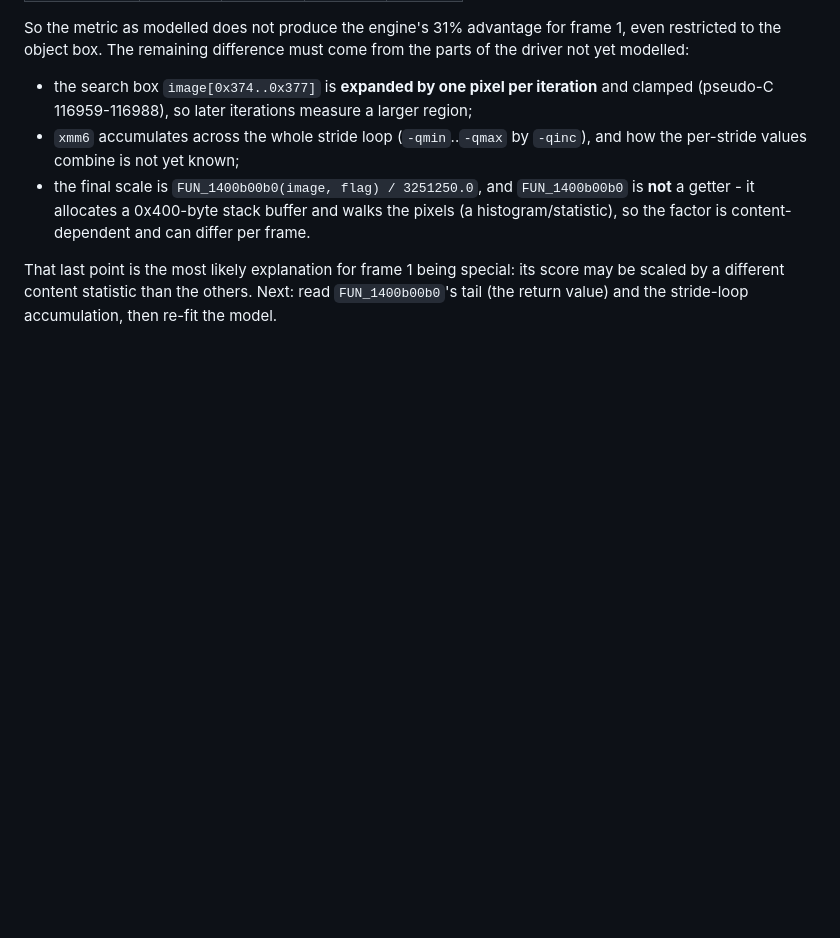
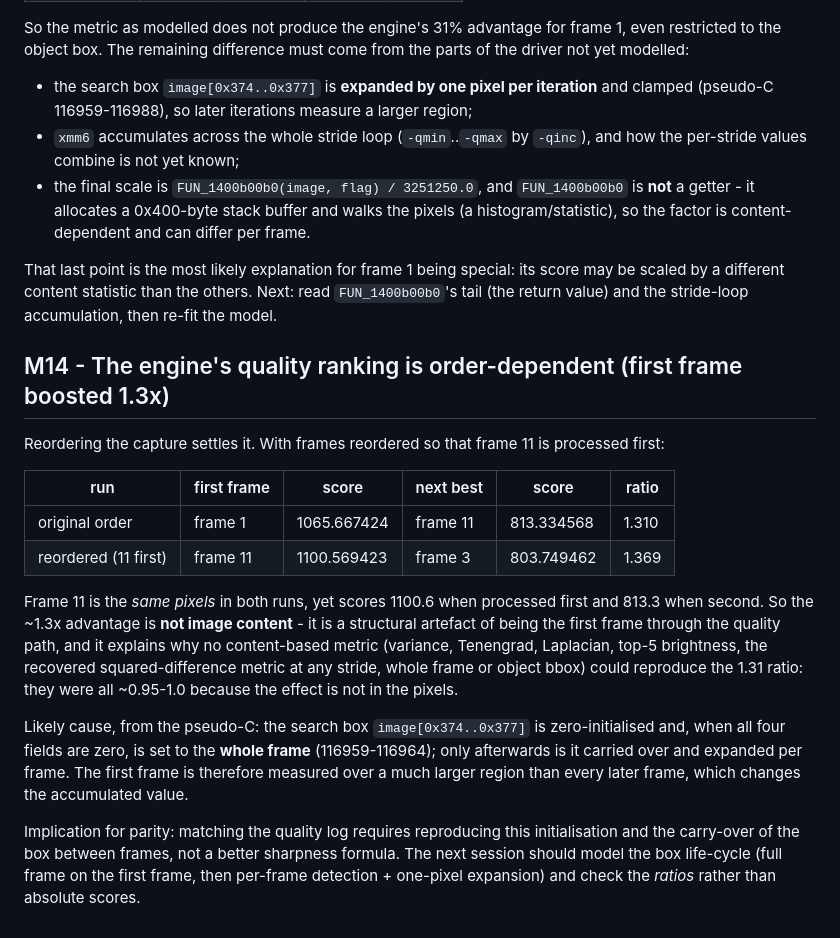
Before and after one commit to openpipp/opipp, a Markdown page: docs/journal.md, the part around the change. Drawn GitHub-style; blank space fills up the shorter version.

Commit message:
docs: engine quality ranking is order-dependent - first frame gets a ~1.3x boost
Reordering the capture so frame 11 is processed first scores it 1100.569423 instead of
813.334568, while every other frame drops to ~750-800. The advantage is structural (search
box initialised to the whole frame on the first frame), not image content - which is why
every content-based metric modelled so far gives ~0.95-1.0 instead of 1.31.
FUN_1400b00b0 returns the sum of squares of the 50 brightest pixels, nearly constant.

```diff
--- a/docs/journal.md
+++ b/docs/journal.md
@@ -252,3 +252,29 @@ the object box. The remaining difference must come from the parts of the driver
 That last point is the most likely explanation for frame 1 being special: its score may be scaled by a
 different content statistic than the others. Next: read `FUN_1400b00b0`'s tail (the return value) and
 the stride-loop accumulation, then re-fit the model.
+
+## M14 - The engine's quality ranking is order-dependent (first frame boosted 1.3x)
+
+Reordering the capture settles it. With frames reordered so that frame 11 is processed first:
+
+| run | first frame | score | next best | score | ratio |
+| --- | --- | --- | --- | --- | --- |
+| original order | frame 1 | 1065.667424 | frame 11 | 813.334568 | 1.310 |
+| reordered (11 first) | frame 11 | 1100.569423 | frame 3 | 803.749462 | 1.369 |
+
+Frame 11 is the *same pixels* in both runs, yet scores 1100.6 when processed first and 813.3 when
+second. So the ~1.3x advantage is **not image content** - it is a structural artefact of being the
+first frame through the quality path, and it explains why no content-based metric (variance,
+Tenengrad, Laplacian, top-5 brightness, the recovered squared-difference metric at any stride, whole
+frame or object bbox) could reproduce the 1.31 ratio: they were all ~0.95-1.0 because the effect is
+not in the pixels.
+
+Likely cause, from the pseudo-C: the search box `image[0x374..0x377]` is zero-initialised and, when
+all four fields are zero, is set to the **whole frame** (116959-116964); only afterwards is it carried
+over and expanded per frame. The first frame is therefore measured over a much larger region than
+every later frame, which changes the accumulated value.
+
+Implication for parity: matching the quality log requires reproducing this initialisation and the
+carry-over of the box between frames, not a better sharpness formula. The next session should model
+the box life-cycle (full frame on the first frame, then per-frame detection + one-pixel expansion)
+and check the *ratios* rather than absolute scores.
```
